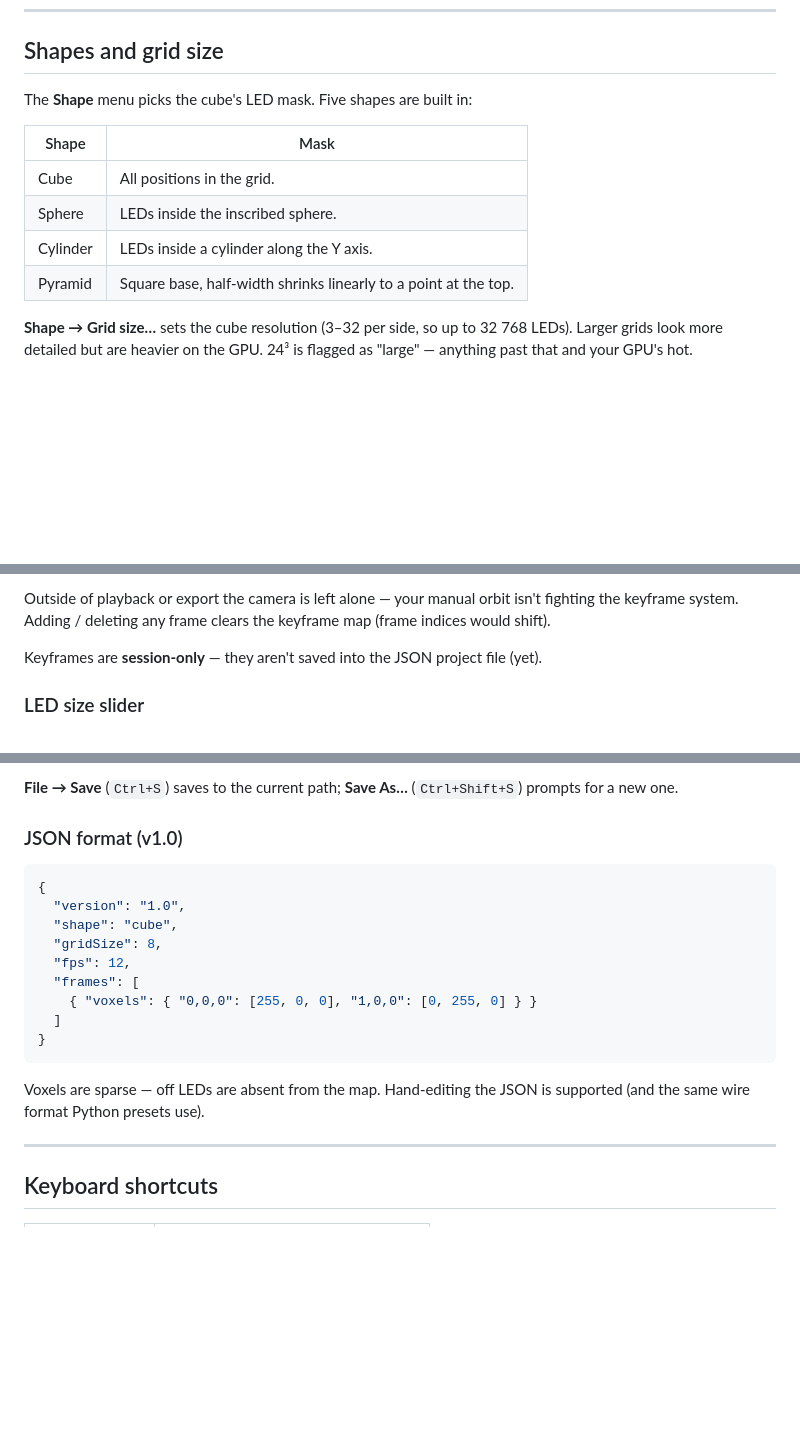
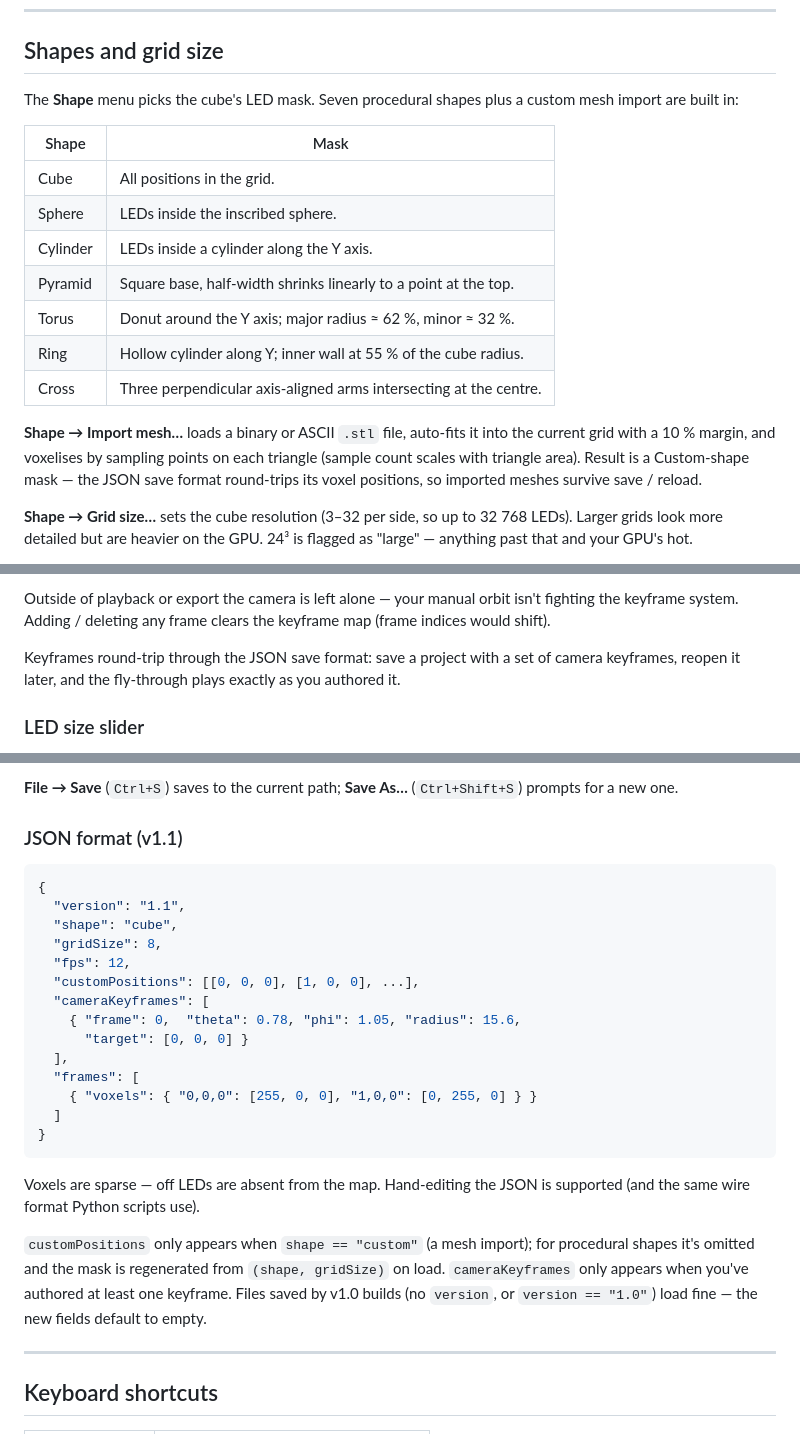
Before and after one commit to Darian-Frey/Scintilla, a Markdown page: USER_MANUAL.md, 3 parts joined by grey strips. GitHub-like rendering; blank space fills up the shorter version.

````diff
--- a/USER_MANUAL.md
+++ b/USER_MANUAL.md
@@ -215,15 +216,24 @@ indices in the saved strokes would otherwise be invalidated.
 
 ## Shapes and grid size
 
-The **Shape** menu picks the cube's LED mask. Five shapes are built
-in:
+The **Shape** menu picks the cube's LED mask. Seven procedural shapes
+plus a custom mesh import are built in:
 
-| Shape    | Mask                                                          |
-|----------|---------------------------------------------------------------|
-| Cube     | All positions in the grid.                                    |
-| Sphere   | LEDs inside the inscribed sphere.                             |
-| Cylinder | LEDs inside a cylinder along the Y axis.                      |
-| Pyramid  | Square base, half-width shrinks linearly to a point at the top. |
+| Shape    | Mask                                                                |
+|----------|---------------------------------------------------------------------|
+| Cube     | All positions in the grid.                                          |
+| Sphere   | LEDs inside the inscribed sphere.                                   |
+| Cylinder | LEDs inside a cylinder along the Y axis.                            |
+| Pyramid  | Square base, half-width shrinks linearly to a point at the top.     |
+| Torus    | Donut around the Y axis; major radius ≈ 62 %, minor ≈ 32 %.         |
+| Ring     | Hollow cylinder along Y; inner wall at 55 % of the cube radius.     |
+| Cross    | Three perpendicular axis-aligned arms intersecting at the centre.   |
+
+**Shape → Import mesh…** loads a binary or ASCII `.stl` file, auto-fits
+it into the current grid with a 10 % margin, and voxelises by sampling
+points on each triangle (sample count scales with triangle area).
+Result is a Custom-shape mask — the JSON save format round-trips its
+voxel positions, so imported meshes survive save / reload.
 
 **Shape → Grid size…** sets the cube resolution (3–32 per side, so up
 to 32 768 LEDs). Larger grids look more detailed but are heavier on
@@ -286,8 +296,9 @@ Outside of playback or export the camera is left alone — your manual
 orbit isn't fighting the keyframe system. Adding / deleting any
 frame clears the keyframe map (frame indices would shift).
 
-Keyframes are **session-only** — they aren't saved into the JSON
-project file (yet).
+Keyframes round-trip through the JSON save format: save a project
+with a set of camera keyframes, reopen it later, and the fly-through
+plays exactly as you authored it.
 
 ### LED size slider
 
@@ -487,14 +499,19 @@ path to use.
 **File → Save** (`Ctrl+S`) saves to the current path; **Save As…**
 (`Ctrl+Shift+S`) prompts for a new one.
 
-### JSON format (v1.0)
+### JSON format (v1.1)
 
 ```json
 {
-  "version": "1.0",
+  "version": "1.1",
   "shape": "cube",
   "gridSize": 8,
   "fps": 12,
+  "customPositions": [[0, 0, 0], [1, 0, 0], ...],
+  "cameraKeyframes": [
+    { "frame": 0,  "theta": 0.78, "phi": 1.05, "radius": 15.6,
+      "target": [0, 0, 0] }
+  ],
   "frames": [
     { "voxels": { "0,0,0": [255, 0, 0], "1,0,0": [0, 255, 0] } }
   ]
@@ -502,7 +519,14 @@ path to use.
 ```
 
 Voxels are sparse — off LEDs are absent from the map. Hand-editing
-the JSON is supported (and the same wire format Python presets use).
+the JSON is supported (and the same wire format Python scripts use).
+
+`customPositions` only appears when `shape == "custom"` (a mesh
+import); for procedural shapes it's omitted and the mask is
+regenerated from `(shape, gridSize)` on load. `cameraKeyframes` only
+appears when you've authored at least one keyframe. Files saved by
+v1.0 builds (no `version`, or `version == "1.0"`) load fine — the new
+fields default to empty.
 
 ---
 
````
Also changed, not shown: other parts of USER_MANUAL.md (+5 -3 lines), presets/INSTRUCTIONS.md (+36 -0 lines).
